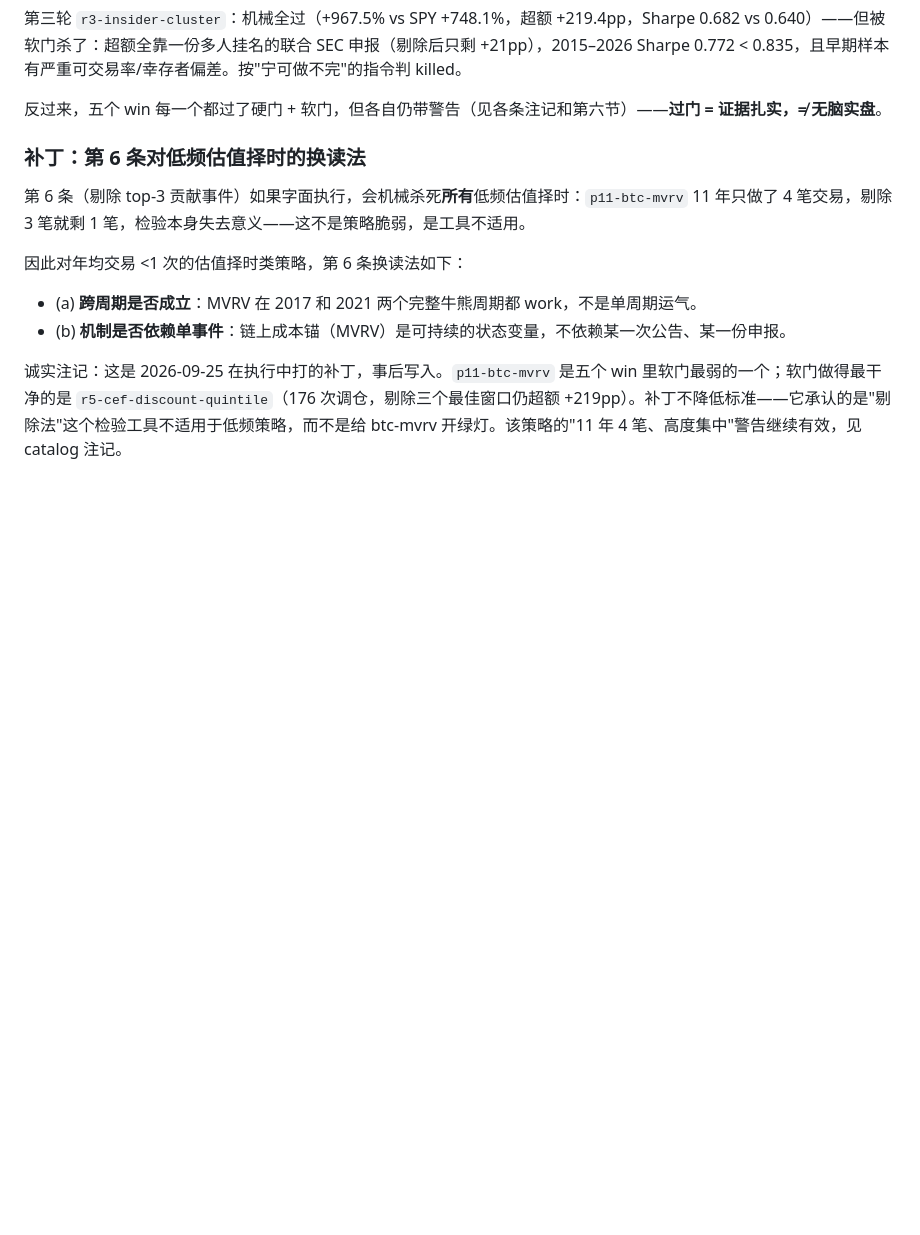
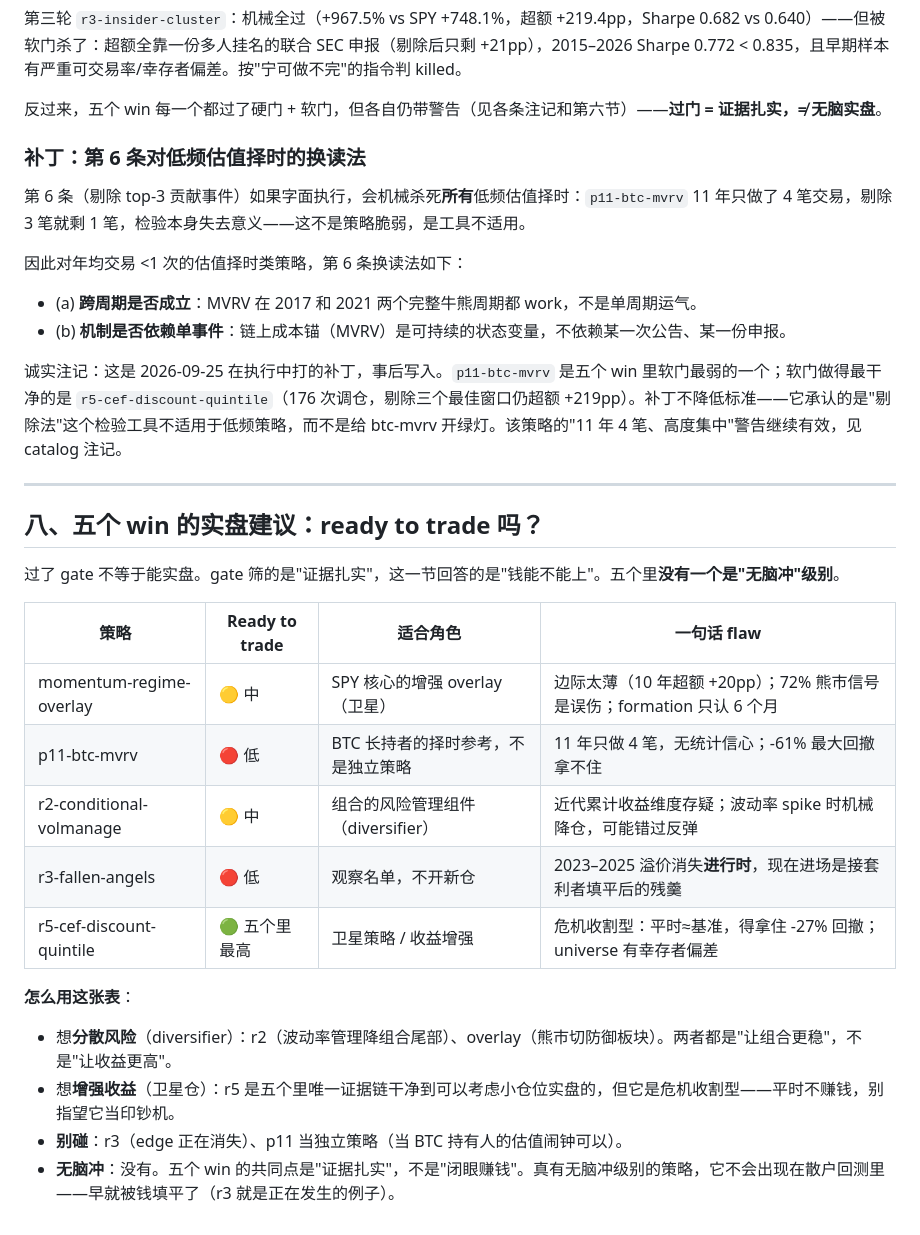
Before and after one commit to yingliupabot/trading-ideas, a Markdown page: trading-ideas/ideas/LESSONS.md, the part around the change. Drawn GitHub-style; blank space fills up the shorter version.

Commit message:
LESSONS.md: add ready-to-trade assessment for the 5 wins

```diff
--- a/trading-ideas/ideas/LESSONS.md
+++ b/trading-ideas/ideas/LESSONS.md
@@ -167,3 +167,24 @@ win 不是"跑赢了"就行，是两层门都过了。硬门是 repo 根目录 A
 - (b) **机制是否依赖单事件**：链上成本锚（MVRV）是可持续的状态变量，不依赖某一次公告、某一份申报。
 
 诚实注记：这是 2026-09-25 在执行中打的补丁，事后写入。`p11-btc-mvrv` 是五个 win 里软门最弱的一个；软门做得最干净的是 `r5-cef-discount-quintile`（176 次调仓，剔除三个最佳窗口仍超额 +219pp）。补丁不降低标准——它承认的是"剔除法"这个检验工具不适用于低频策略，而不是给 btc-mvrv 开绿灯。该策略的"11 年 4 笔、高度集中"警告继续有效，见 catalog 注记。
+
+---
+
+## 八、五个 win 的实盘建议：ready to trade 吗？
+
+过了 gate 不等于能实盘。gate 筛的是"证据扎实"，这一节回答的是"钱能不能上"。五个里**没有一个是"无脑冲"级别**。
+
+| 策略 | Ready to trade | 适合角色 | 一句话 flaw |
+|---|---|---|---|
+| momentum-regime-overlay | 🟡 中 | SPY 核心的增强 overlay（卫星） | 边际太薄（10 年超额 +20pp）；72% 熊市信号是误伤；formation 只认 6 个月 |
+| p11-btc-mvrv | 🔴 低 | BTC 长持者的择时参考，不是独立策略 | 11 年只做 4 笔，无统计信心；-61% 最大回撤拿不住 |
+| r2-conditional-volmanage | 🟡 中 | 组合的风险管理组件（diversifier） | 近代累计收益维度存疑；波动率 spike 时机械降仓，可能错过反弹 |
+| r3-fallen-angels | 🔴 低 | 观察名单，不开新仓 | 2023–2025 溢价消失**进行时**，现在进场是接套利者填平后的残羹 |
+| r5-cef-discount-quintile | 🟢 五个里最高 | 卫星策略 / 收益增强 | 危机收割型：平时≈基准，得拿住 -27% 回撤；universe 有幸存者偏差 |
+
+**怎么用这张表**：
+
+- 想**分散风险**（diversifier）：r2（波动率管理降组合尾部）、overlay（熊市切防御板块）。两者都是"让组合更稳"，不是"让收益更高"。
+- 想**增强收益**（卫星仓）：r5 是五个里唯一证据链干净到可以考虑小仓位实盘的，但它是危机收割型——平时不赚钱，别指望它当印钞机。
+- **别碰**：r3（edge 正在消失）、p11 当独立策略（当 BTC 持有人的估值闹钟可以）。
+- **无脑冲**：没有。五个 win 的共同点是"证据扎实"，不是"闭眼赚钱"。真有无脑冲级别的策略，它不会出现在散户回测里——早就被钱填平了（r3 就是正在发生的例子）。
```
